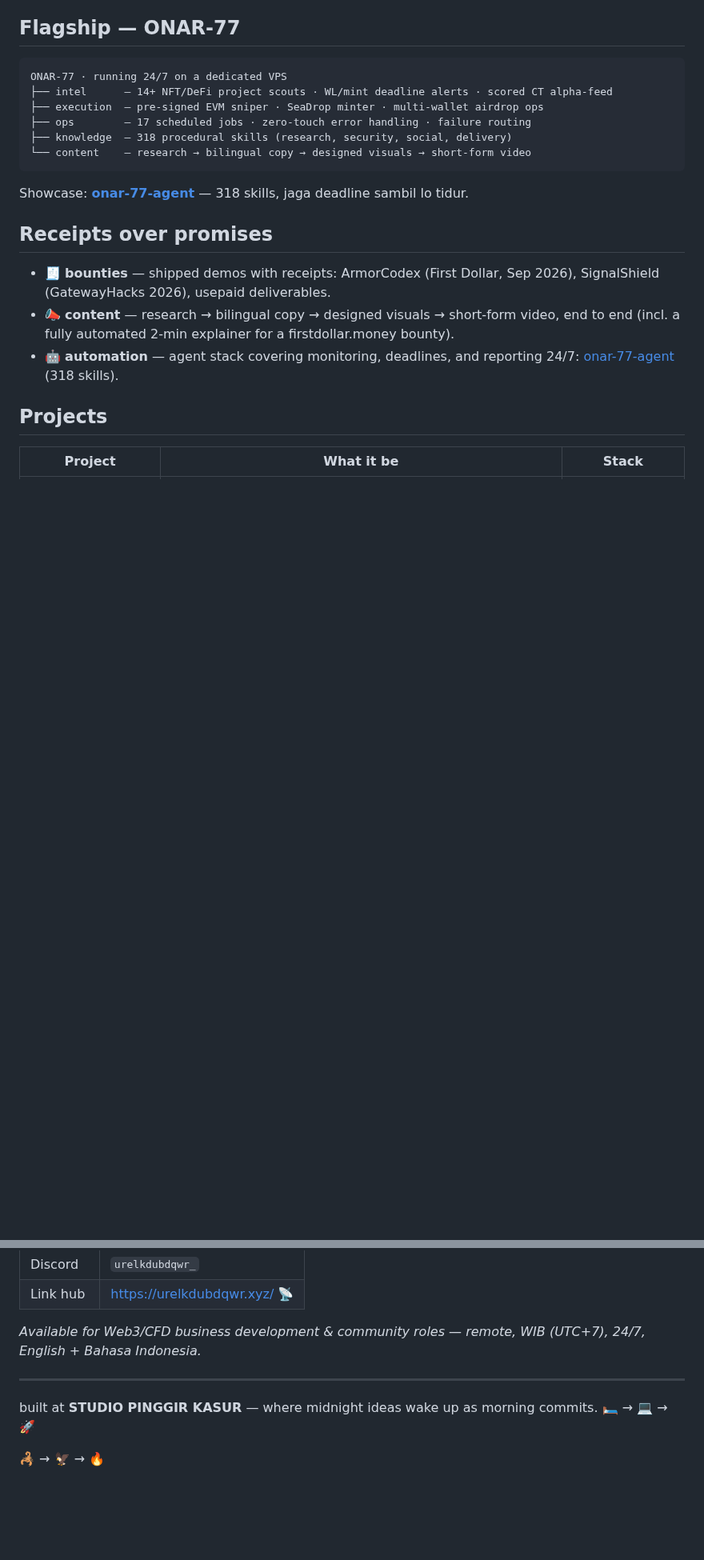
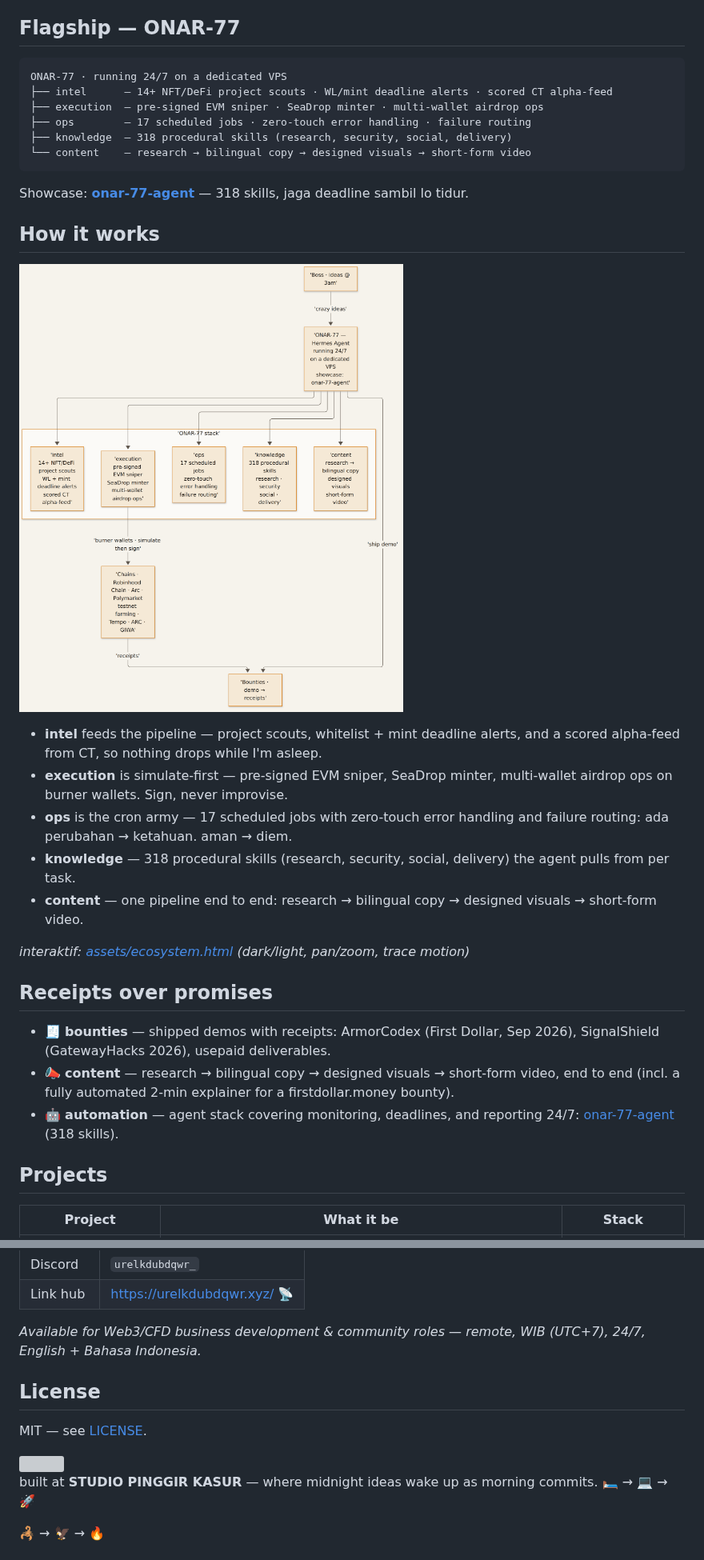
Before and after one commit to urelkdubdqwr/urelkdubdqwr, a Markdown page: README.md, 2 parts joined by grey strips. Shown at 80% size. Rendered like a GitHub page; pictures changed too: assets/ecosystem.png; blank space fills up the shorter version; grey boxes are pictures that could not be loaded.

Commit message:
rebuild: readme + header + diagram in studio style

````diff
--- a/README.md
+++ b/README.md
@@ -31,6 +35,18 @@ ONAR-77 · running 24/7 on a dedicated VPS
 ```
 
 Showcase: **[onar-77-agent](https://github.com/urelkdubdqwr/onar-77-agent)** — 318 skills, jaga deadline sambil lo tidur.
+
+## How it works
+
+![ONAR-77 ecosystem](assets/ecosystem.png)
+
+- **intel** feeds the pipeline — project scouts, whitelist + mint deadline alerts, and a scored alpha-feed from CT, so nothing drops while I'm asleep.
+- **execution** is simulate-first — pre-signed EVM sniper, SeaDrop minter, multi-wallet airdrop ops on burner wallets. Sign, never improvise.
+- **ops** is the cron army — 17 scheduled jobs with zero-touch error handling and failure routing: ada perubahan → ketahuan. aman → diem.
+- **knowledge** — 318 procedural skills (research, security, social, delivery) the agent pulls from per task.
+- **content** — one pipeline end to end: research → bilingual copy → designed visuals → short-form video.
+
+*interaktif: [assets/ecosystem.html](assets/ecosystem.html) (dark/light, pan/zoom, trace motion)*
 
 ## Receipts over promises
 
@@ -96,7 +106,11 @@ Showcase: **[onar-77-agent](https://github.com/urelkdubdqwr/onar-77-agent)** —
 
 *Available for Web3/CFD business development & community roles — remote, WIB (UTC+7), 24/7, English + Bahasa Indonesia.*
 
----
+## License
+
+MIT — see [LICENSE](LICENSE).
+
+<img src="assets/rule.svg" alt="" width="100%">
 
 built at **STUDIO PINGGIR KASUR** — where midnight ideas wake up as morning commits. 🛏️ → 💻 → 🚀
 
````
Also changed, not shown: other parts of README.md (+14 -16 lines), 2 other files.
